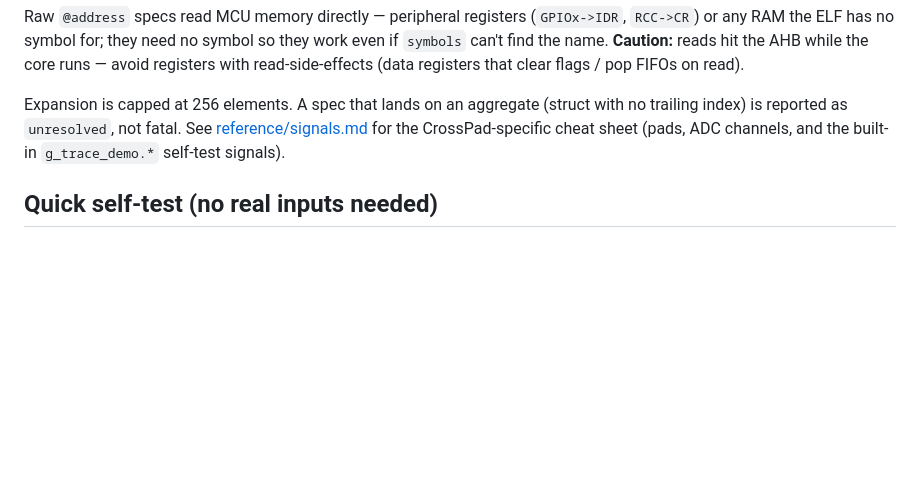
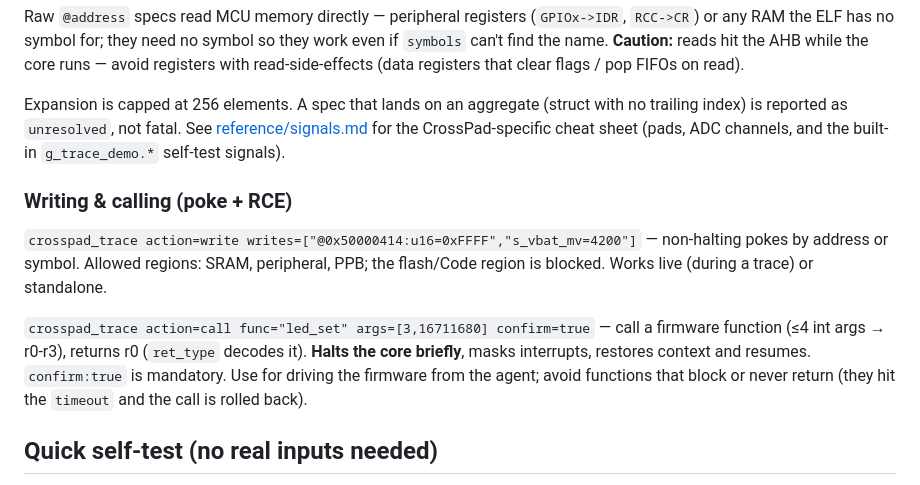
Before and after one commit to CrossPad/crosspad-mcp, a Markdown page: skills/swd-tracer/SKILL.md, the part around the change. GitHub-like rendering; blank space fills up the shorter version.

```diff
--- a/skills/swd-tracer/SKILL.md
+++ b/skills/swd-tracer/SKILL.md
@@ -130,6 +130,18 @@ with no trailing index) is reported as `unresolved`, not fatal. See
 [reference/signals.md](reference/signals.md) for the CrossPad-specific cheat sheet
 (pads, ADC channels, and the built-in `g_trace_demo.*` self-test signals).
 
+### Writing & calling (poke + RCE)
+
+`crosspad_trace action=write writes=["@0x50000414:u16=0xFFFF","s_vbat_mv=4200"]`
+— non-halting pokes by address or symbol. Allowed regions: SRAM, peripheral, PPB;
+the flash/Code region is blocked. Works live (during a trace) or standalone.
+
+`crosspad_trace action=call func="led_set" args=[3,16711680] confirm=true` — call a
+firmware function (≤4 int args → r0-r3), returns r0 (`ret_type` decodes it). **Halts
+the core briefly**, masks interrupts, restores context and resumes. `confirm:true`
+is mandatory. Use for driving the firmware from the agent; avoid functions that
+block or never return (they hit the `timeout` and the call is rolled back).
+
 ## Quick self-test (no real inputs needed)
 
 If the firmware includes the demo module, `g_trace_demo.demo_sine` draws a clean
```
Also changed, not shown: tracer/PROTOCOL.md (+21 -0 lines).
